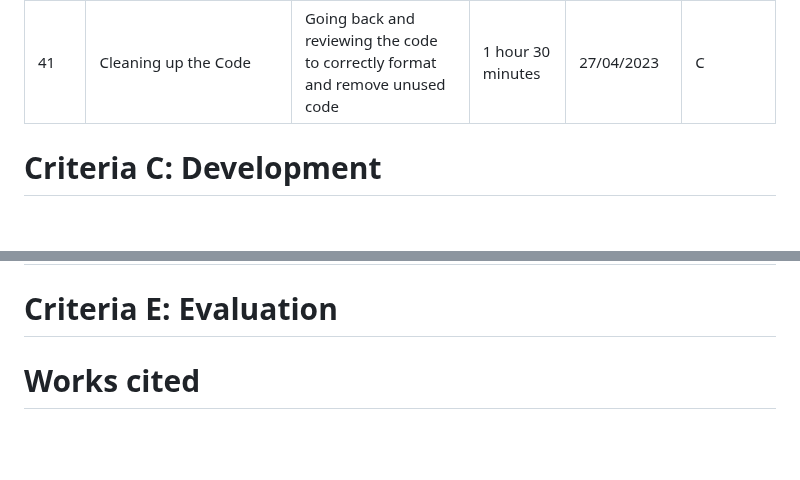
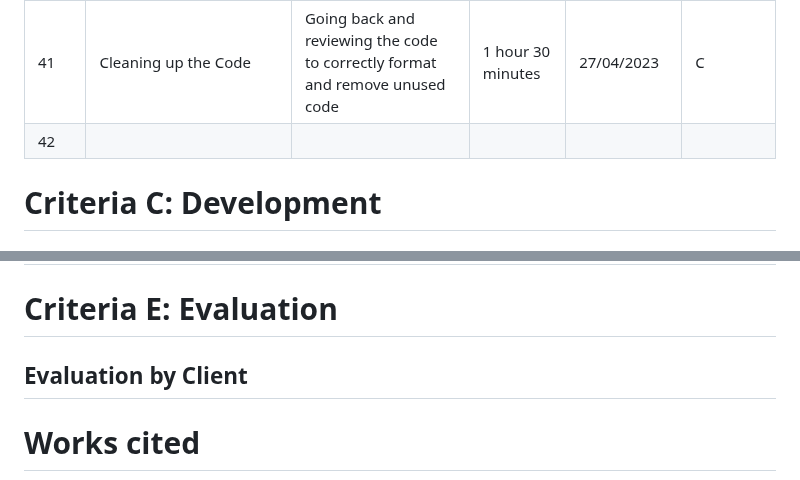
Before and after one commit to jonathanye29/unit4_project, a Markdown page: README.md, 2 parts joined by grey strips. GitHub-like rendering; blank space fills up the shorter version.

```diff
--- a/README.md
+++ b/README.md
@@ -169,6 +170,7 @@ The class shown in the UML Diagram is responsible for handling database interact
 39	|	Code the popular posts filter function	|	Have a functional program that filters posts by the amount of likes they have (most liked to least liked, vice versa)	|	1 hour	|	26/04/2023	|	C
 40	|	Code the tab icon for web application	|	Have a functional program that displays the social networks logo on the tab of the web application	|	30 minutes	|	26/04/2023	|	C
 41	|	Cleaning up the Code	|	Going back and reviewing the code to correctly format and remove unused code 	|	1 hour 30 minutes	|	27/04/2023	|	C
+42 |
 
 # Criteria C: Development
 
@@ -495,6 +497,9 @@ Through this method, I was able to successfully meet my client's requirement of
 # Criteria D: Functionality
 
 # Criteria E: Evaluation
+## Evaluation by Client
+
+
 
 # Works cited
 1. “Trending Dreams | Deep Dream Generator.” Deepdreamgenerator.com, 2023, deepdreamgenerator.com/. Accessed 2 Apr. 2023.
```
Also changed, not shown: other parts of README.md (+2 -1 lines).
